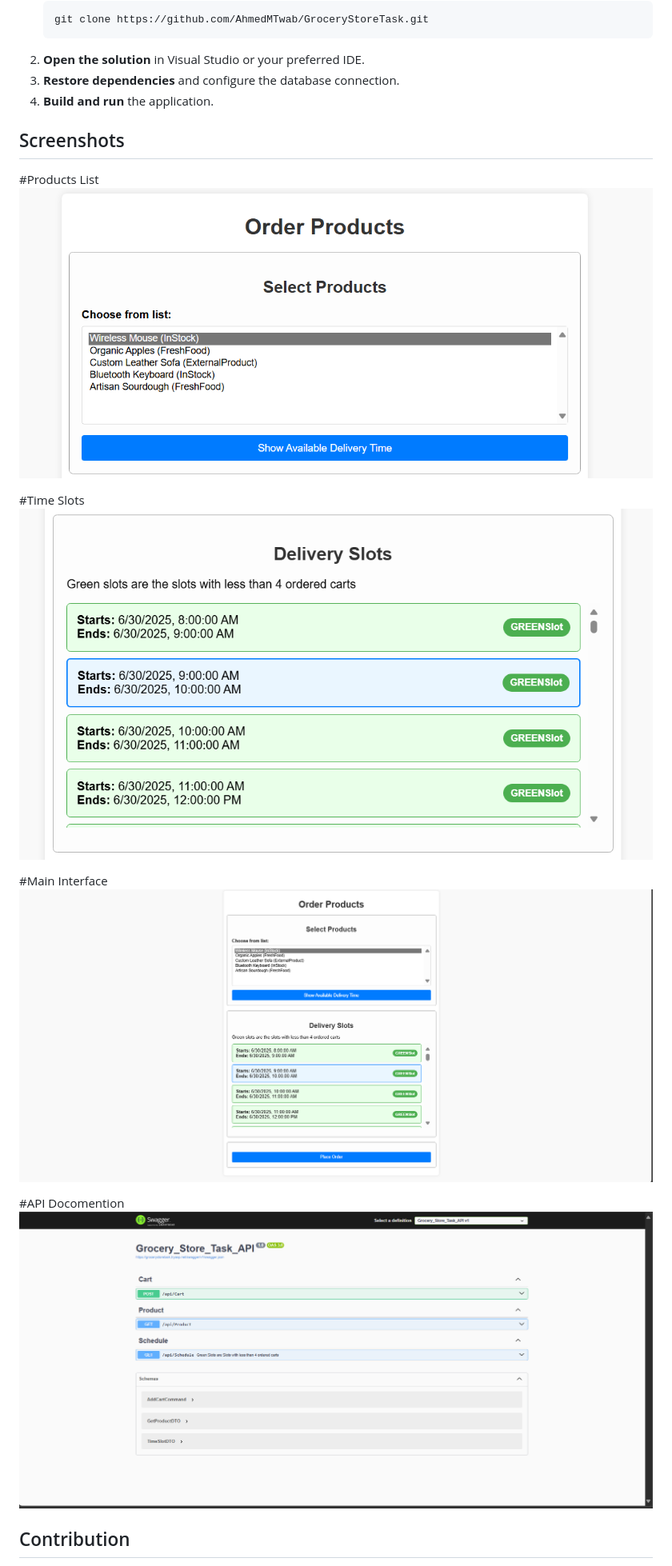
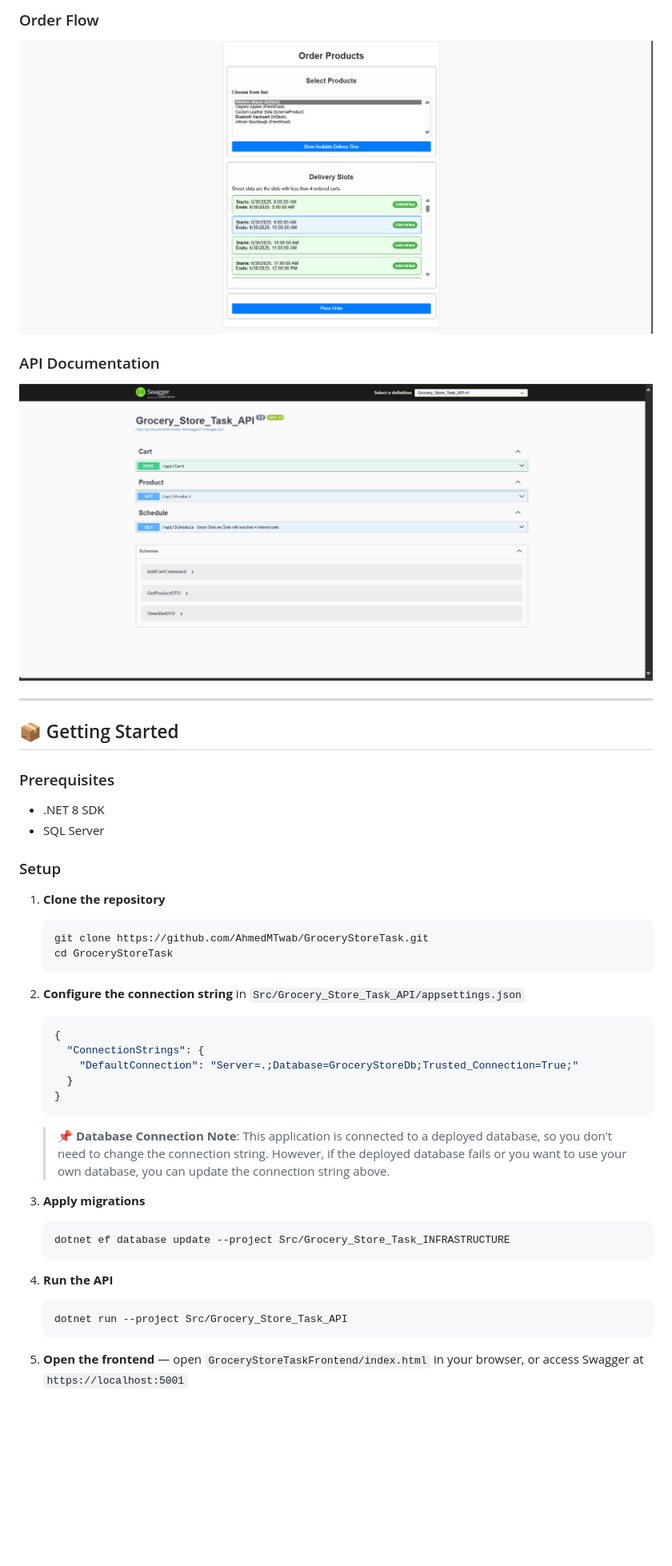
Before and after one commit to AhmedMTwab/GroceryStoreTask, a Markdown page: README.md, the part around one of its changes. Shown at 80% size. Rendered like a GitHub page; blank space fills up the shorter version.

````diff
--- a/README.md
+++ b/README.md
@@ -90,22 +101,45 @@ Src/
+### Order Flow
+![Order](Screenshots/order.png)
+
+### API Documentation
+![API Docs](Screenshots/api.png)
+
+---
+
+## 📦 Getting Started
+
+### Prerequisites
+- .NET 8 SDK
+- SQL Server
+
+### Setup
+
+1. **Clone the repository**
    ```bash
    git clone https://github.com/AhmedMTwab/GroceryStoreTask.git
+   cd GroceryStoreTask
    ```
-2. **Open the solution** in Visual Studio or your preferred IDE.
-3. **Restore dependencies** and configure the database connection.
-4. **Build and run** the application.
 
-## Screenshots
-#Products List
-![Products](Screenshots/products.png)
+2. **Configure the connection string** in `Src/Grocery_Store_Task_API/appsettings.json`
+   ```json
+   {
+     "ConnectionStrings": {
+       "DefaultConnection": "Server=.;Database=GroceryStoreDb;Trusted_Connection=True;"
+     }
+   }
+   ```
 
-#Time Slots
-![Slots](Screenshots/slots.png)
+   > **📌 Database Connection Note**: This application is connected to a deployed database, so you don't need to change the connection string. However, if the deployed database fails or you want to use your own database, you can update the connection string above.
 
-#Main Interface
-![Main Interface](Screenshots/order.png)
+3. **Apply migrations**
+   ```bash
+   dotnet ef database update --project Src/Grocery_Store_Task_INFRASTRUCTURE
+   ```
 
-#API Docomention
-![API](Screenshots/api.png)
+4. **Run the API**
+   ```bash
+   dotnet run --project Src/Grocery_Store_Task_API
+   ```
 
-## Contribution
+5. **Open the frontend** — open `GroceryStoreTaskFrontend/index.html` in your browser, or access Swagger at `https://localhost:5001`
 
````
Also changed, not shown: other parts of README.md (+96 -81 lines).
